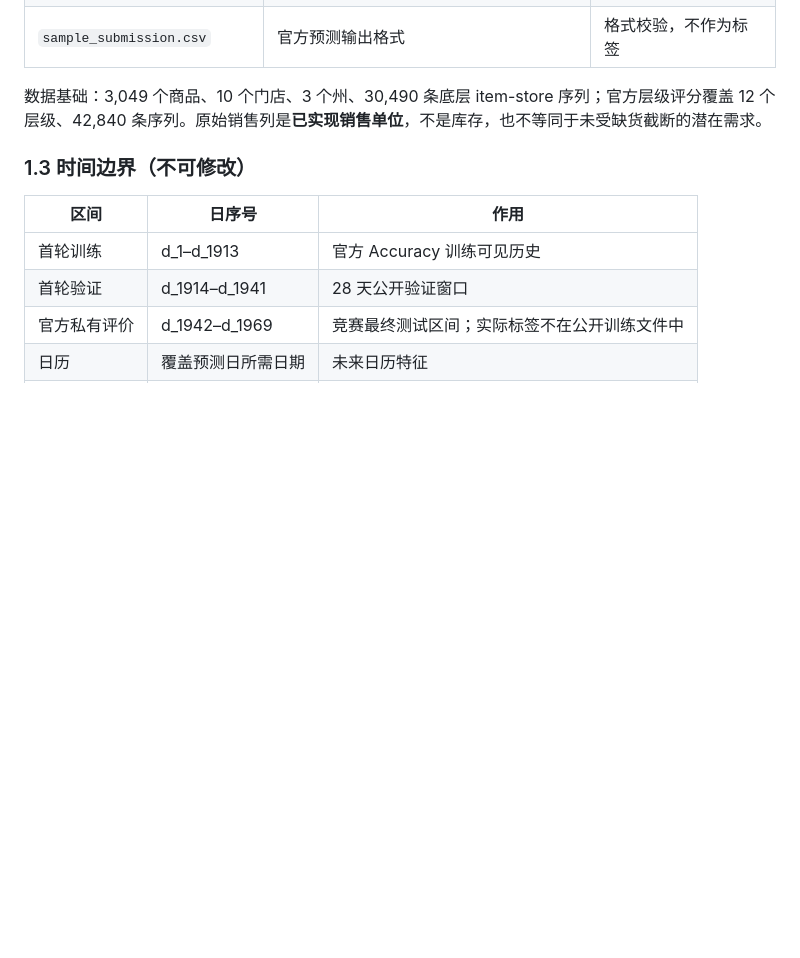
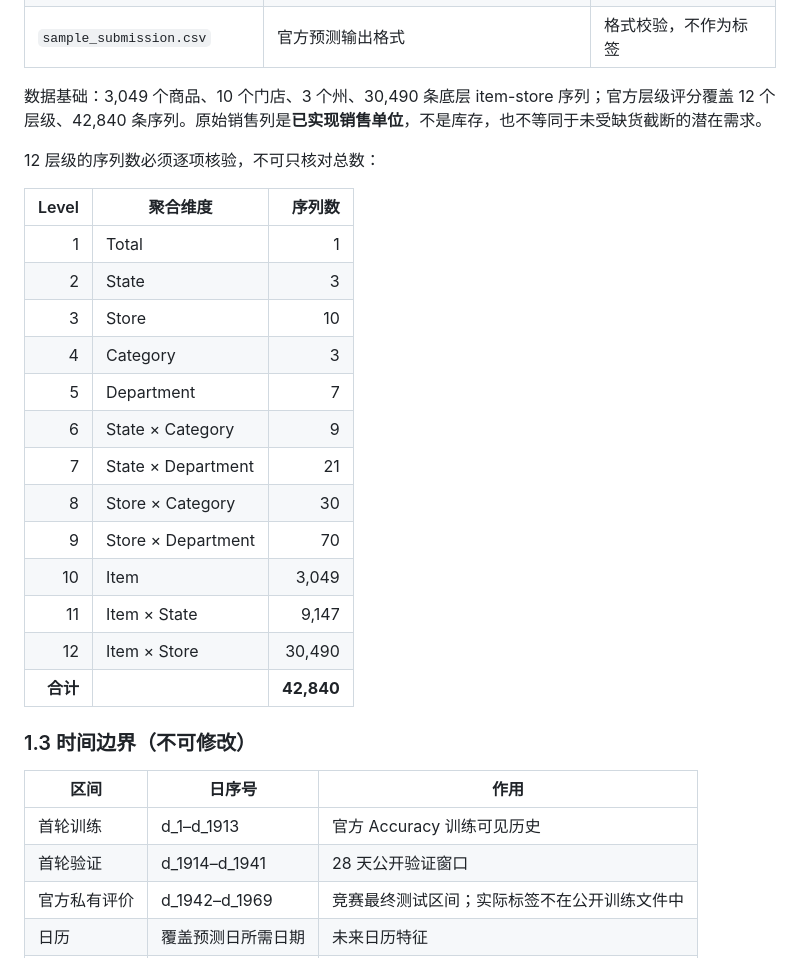
Before and after one commit to topprismdata/kaggle-store-sales, a Markdown page: M5研究/docs/hands-on-execution-plan-v1.md, the part around the change. Drawn GitHub-style; blank space fills up the shorter version.

Commit message:
docs(m5): specify exact counts for all twelve hierarchy levels

```diff
--- a/M5研究/docs/hands-on-execution-plan-v1.md
+++ b/M5研究/docs/hands-on-execution-plan-v1.md
@@ -44,6 +44,24 @@ Kaggle 页面显示 Accuracy 数据包约 450 MB，Uncertainty 数据包约 515
 | `sample_submission.csv` | 官方预测输出格式 | 格式校验，不作为标签 |
 
 数据基础：3,049 个商品、10 个门店、3 个州、30,490 条底层 item-store 序列；官方层级评分覆盖 12 个层级、42,840 条序列。原始销售列是**已实现销售单位**，不是库存，也不等同于未受缺货截断的潜在需求。
+
+12 层级的序列数必须逐项核验，不可只核对总数：
+
+| Level | 聚合维度 | 序列数 |
+|---:|---|---:|
+| 1 | Total | 1 |
+| 2 | State | 3 |
+| 3 | Store | 10 |
+| 4 | Category | 3 |
+| 5 | Department | 7 |
+| 6 | State × Category | 9 |
+| 7 | State × Department | 21 |
+| 8 | Store × Category | 30 |
+| 9 | Store × Department | 70 |
+| 10 | Item | 3,049 |
+| 11 | Item × State | 9,147 |
+| 12 | Item × Store | 30,490 |
+| **合计** | | **42,840** |
 
 ### 1.3 时间边界（不可修改）
 
```
